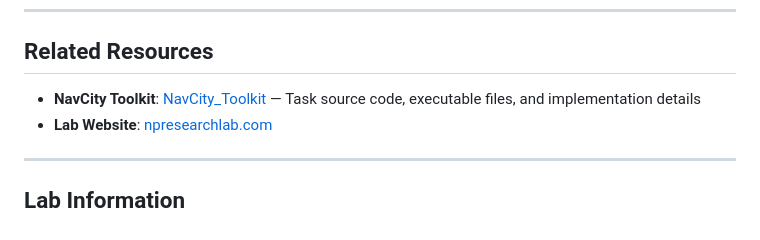
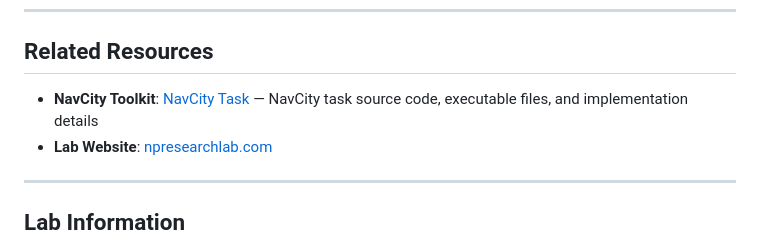
Before and after one commit to npresearchlab/navcity-analysis, a Markdown page: README.md, the part around the change. GitHub-like rendering.

Commit message:
Updating README with NavCity task repo info

```diff
--- a/README.md
+++ b/README.md
@@ -143,7 +143,7 @@ This analysis code has been used in the following publications. Each paper repos
 
 ## Related Resources
 
-- **NavCity Toolkit**: [NavCity_Toolkit](https://github.com/npresearchlab/NavCity_Toolkit) — Task source code, executable files, and implementation details
+- **NavCity Toolkit**: [NavCity Task](https://github.com/npresearchlab/navcity) — NavCity task source code, executable files, and implementation details
 - **Lab Website**: [npresearchlab.com](https://npresearchlab.com)
 
 ---
```
